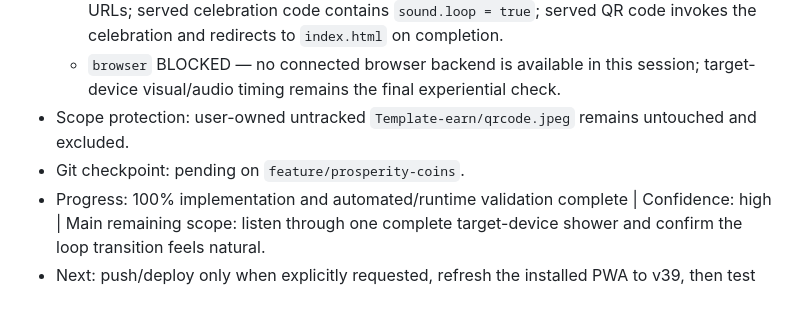
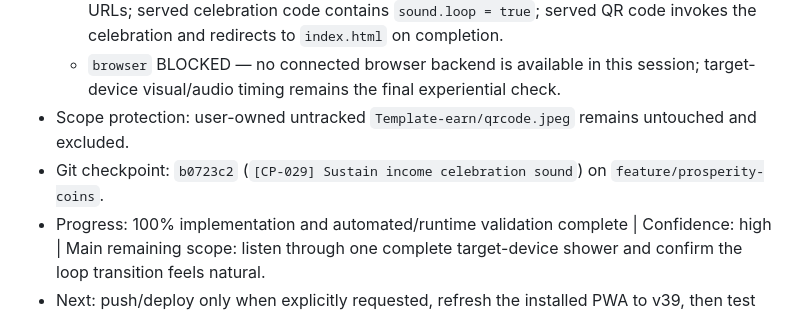
Before and after one commit to missionode/earn-app, a Markdown page: HANDOFF.md, the part around the change. GitHub-like rendering.

Commit message:
[CP-029] Record checkpoint reference

```diff
--- a/HANDOFF.md
+++ b/HANDOFF.md
@@ -438,6 +438,6 @@
   - `runtime` PASS — a local server on `127.0.0.1:8001` served both Lite pages with v39 script URLs; served celebration code contains `sound.loop = true`; served QR code invokes the celebration and redirects to `index.html` on completion.
   - `browser` BLOCKED — no connected browser backend is available in this session; target-device visual/audio timing remains the final experiential check.
 - Scope protection: user-owned untracked `Template-earn/qrcode.jpeg` remains untouched and excluded.
-- Git checkpoint: pending on `feature/prosperity-coins`.
+- Git checkpoint: `b0723c2` (`[CP-029] Sustain income celebration sound`) on `feature/prosperity-coins`.
 - Progress: 100% implementation and automated/runtime validation complete | Confidence: high | Main remaining scope: listen through one complete target-device shower and confirm the loop transition feels natural.
 - Next: push/deploy only when explicitly requested, refresh the installed PWA to v39, then test Add Income and QR `Recieved Payment` from Lite.
```
